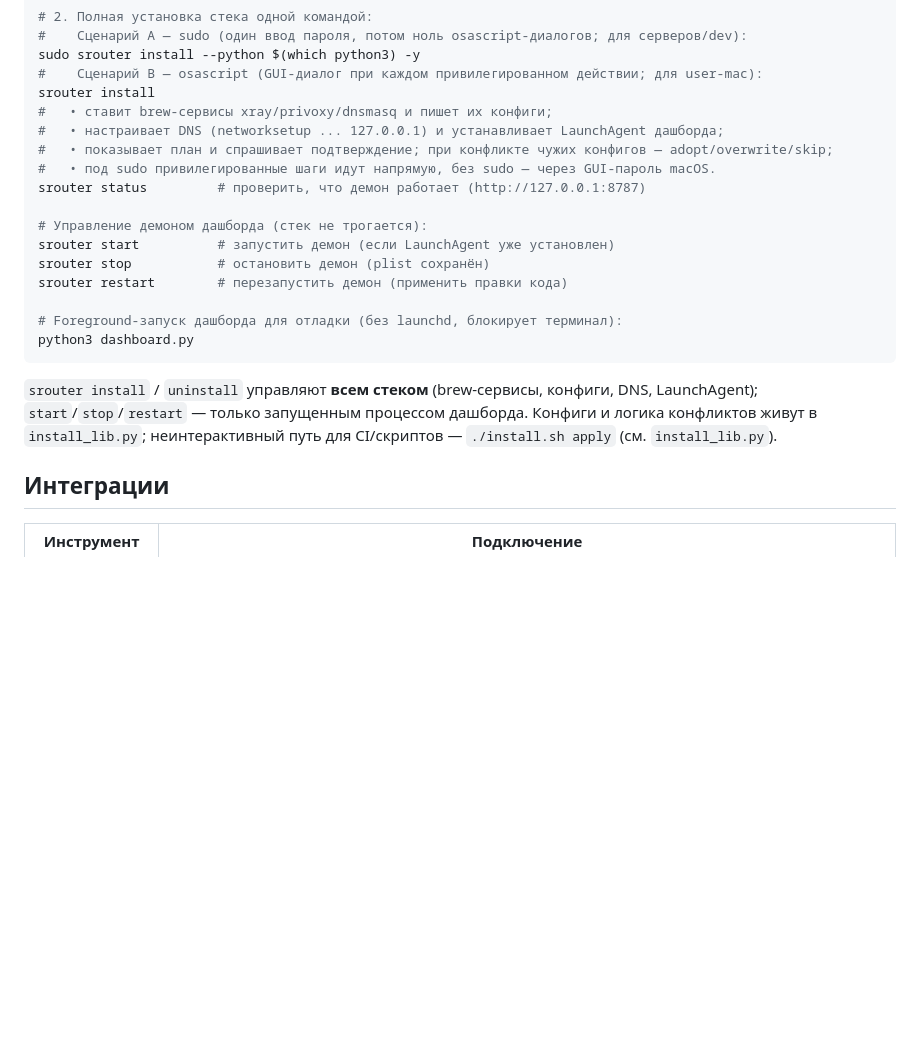
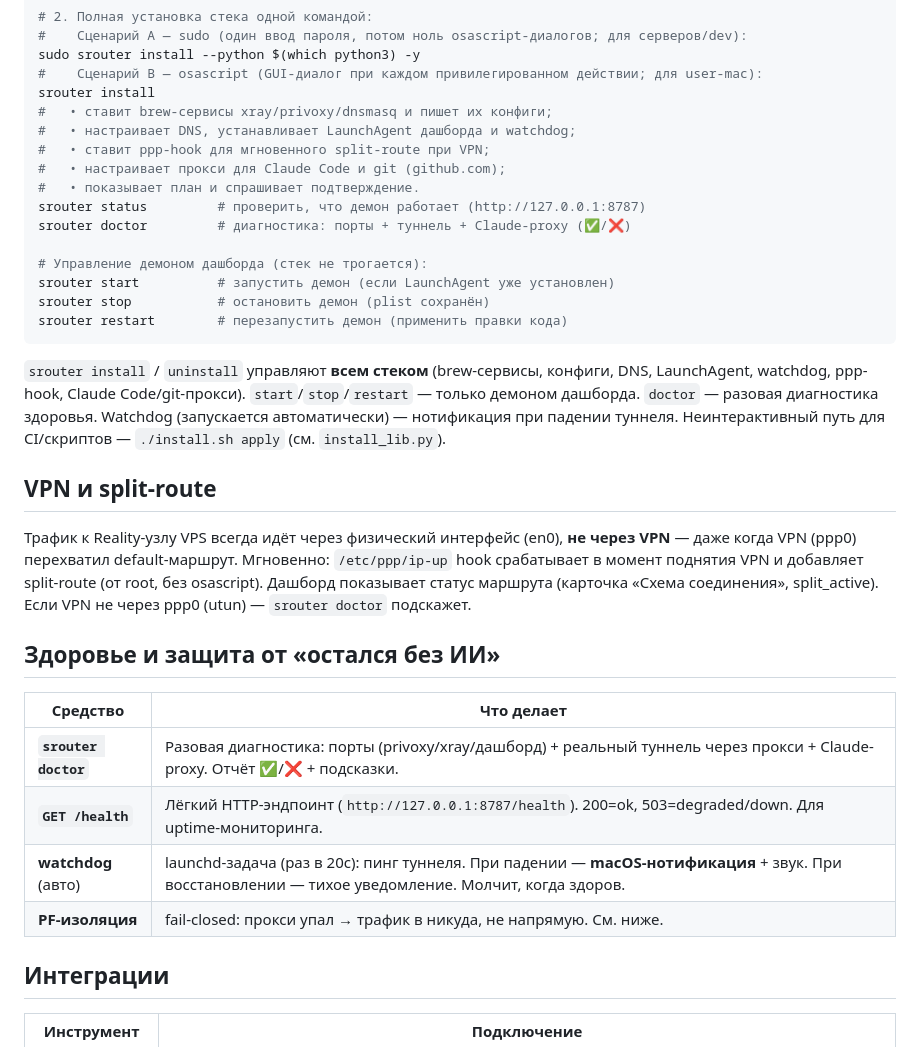
Before and after one commit to axisrow/srouter, a Markdown page: README.md, the part around one of its changes. Rendered like a GitHub page; blank space fills up the shorter version.

````diff
--- a/README.md
+++ b/README.md
@@ -169,23 +169,39 @@ sudo srouter install --python $(which python3) -y
 #    Сценарий B — osascript (GUI-диалог при каждом привилегированном действии; для user-mac):
 srouter install
 #   • ставит brew-сервисы xray/privoxy/dnsmasq и пишет их конфиги;
-#   • настраивает DNS (networksetup ... 127.0.0.1) и устанавливает LaunchAgent дашборда;
-#   • показывает план и спрашивает подтверждение; при конфликте чужих конфигов — adopt/overwrite/skip;
-#   • под sudo привилегированные шаги идут напрямую, без sudo — через GUI-пароль macOS.
+#   • настраивает DNS, устанавливает LaunchAgent дашборда и watchdog;
+#   • ставит ppp-hook для мгновенного split-route при VPN;
+#   • настраивает прокси для Claude Code и git (github.com);
+#   • показывает план и спрашивает подтверждение.
 srouter status         # проверить, что демон работает (http://127.0.0.1:8787)
+srouter doctor         # диагностика: порты + туннель + Claude-proxy (✅/❌)
 
 # Управление демоном дашборда (стек не трогается):
 srouter start          # запустить демон (если LaunchAgent уже установлен)
 srouter stop           # остановить демон (plist сохранён)
 srouter restart        # перезапустить демон (применить правки кода)
-
-# Foreground-запуск дашборда для отладки (без launchd, блокирует терминал):
-python3 dashboard.py
 ```
 
-`srouter install` / `uninstall` управляют **всем стеком** (brew-сервисы, конфиги, DNS, LaunchAgent);
-`start`/`stop`/`restart` — только запущенным процессом дашборда. Конфиги и логика конфликтов живут в
-`install_lib.py`; неинтерактивный путь для CI/скриптов — `./install.sh apply` (см. `install_lib.py`).
+`srouter install` / `uninstall` управляют **всем стеком** (brew-сервисы, конфиги, DNS, LaunchAgent,
+watchdog, ppp-hook, Claude Code/git-прокси). `start`/`stop`/`restart` — только демоном дашборда.
+`doctor` — разовая диагностика здоровья. Watchdog (запускается автоматически) — нотификация при
+падении туннеля. Неинтерактивный путь для CI/скриптов — `./install.sh apply` (см. `install_lib.py`).
+
+## VPN и split-route
+
+Трафик к Reality-узлу VPS всегда идёт через физический интерфейс (en0), **не через VPN** — даже когда
+VPN (ppp0) перехватил default-маршрут. Мгновенно: `/etc/ppp/ip-up` hook срабатывает в момент поднятия
+VPN и добавляет split-route (от root, без osascript). Дашборд показывает статус маршрута (карточка
+«Схема соединения», split_active). Если VPN не через ppp0 (utun) — `srouter doctor` подскажет.
+
+## Здоровье и защита от «остался без ИИ»
+
+| Средство | Что делает |
+|---|---|
+| **`srouter doctor`** | Разовая диагностика: порты (privoxy/xray/дашборд) + реальный туннель через прокси + Claude-proxy. Отчёт ✅/❌ + подсказки. |
+| **`GET /health`** | Лёгкий HTTP-эндпоинт (`http://127.0.0.1:8787/health`). 200=ok, 503=degraded/down. Для uptime-мониторинга. |
+| **watchdog** (авто) | launchd-задача (раз в 20с): пинг туннеля. При падении — **macOS-нотификация** + звук. При восстановлении — тихое уведомление. Молчит, когда здоров. |
+| **PF-изоляция** | fail-closed: прокси упал → трафик в никуда, не напрямую. См. ниже. |
 
 ## Интеграции
 
````
Also changed, not shown: other parts of README.md (+29 -14 lines).
